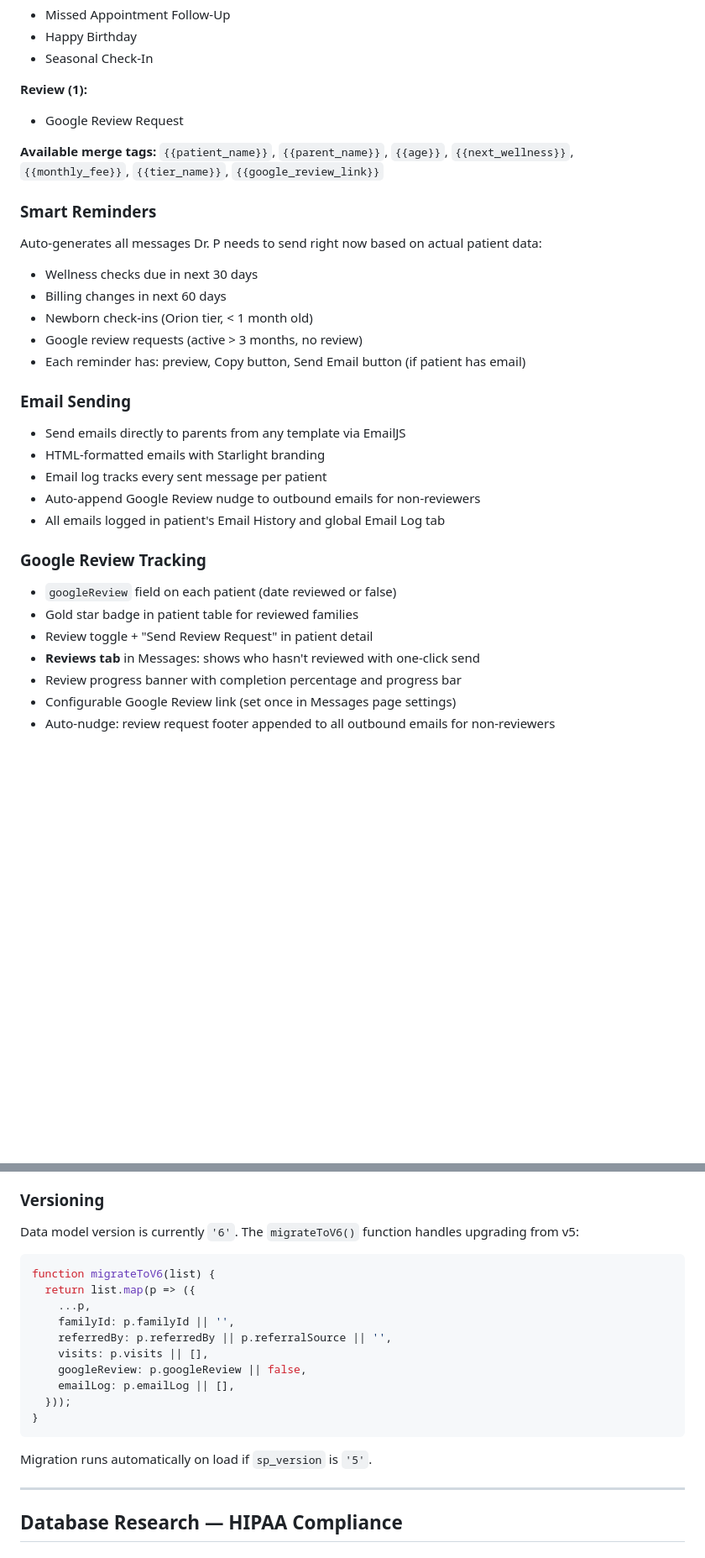
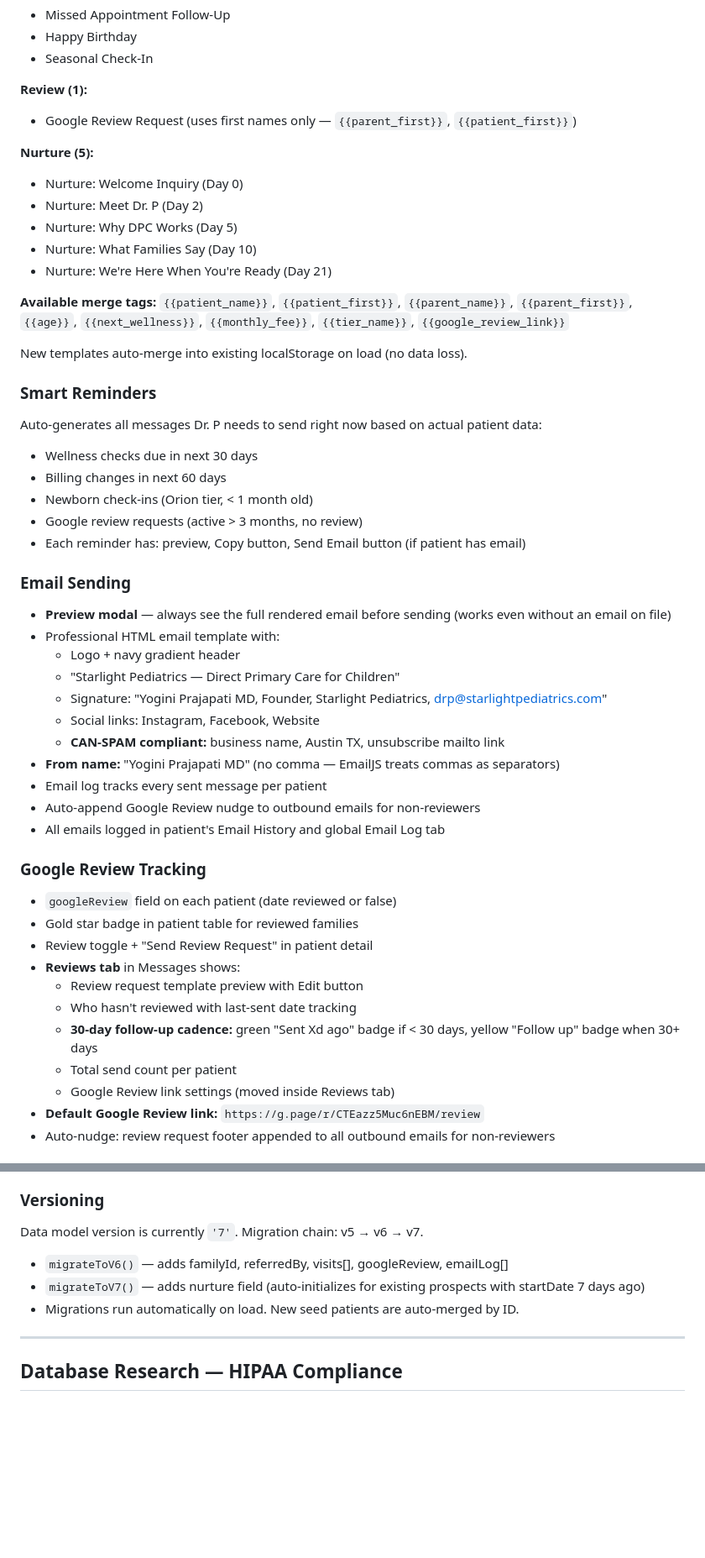
Before and after one commit to dsurana04/starlight-pediatrics-app, a Markdown page: DOCS.md, 2 parts joined by grey strips. Shown at 84% size. Rendered like a GitHub page; blank space fills up the shorter version.

````diff
--- a/DOCS.md
+++ b/DOCS.md
@@ -190,9 +193,18 @@ Organized by category with merge tags that auto-fill per patient:
 - Seasonal Check-In
 
 **Review (1):**
-- Google Review Request
+- Google Review Request (uses first names only — `{{parent_first}}`, `{{patient_first}}`)
 
-**Available merge tags:** `{{patient_name}}`, `{{parent_name}}`, `{{age}}`, `{{next_wellness}}`, `{{monthly_fee}}`, `{{tier_name}}`, `{{google_review_link}}`
+**Nurture (5):**
+- Nurture: Welcome Inquiry (Day 0)
+- Nurture: Meet Dr. P (Day 2)
+- Nurture: Why DPC Works (Day 5)
+- Nurture: What Families Say (Day 10)
+- Nurture: We're Here When You're Ready (Day 21)
+
+**Available merge tags:** `{{patient_name}}`, `{{patient_first}}`, `{{parent_name}}`, `{{parent_first}}`, `{{age}}`, `{{next_wellness}}`, `{{monthly_fee}}`, `{{tier_name}}`, `{{google_review_link}}`
+
+New templates auto-merge into existing localStorage on load (no data loss).
 
 ### Smart Reminders
 Auto-generates all messages Dr. P needs to send right now based on actual patient data:
@@ -203,8 +215,14 @@ Auto-generates all messages Dr. P needs to send right now based on actual patien
 - Each reminder has: preview, Copy button, Send Email button (if patient has email)
 
 ### Email Sending
-- Send emails directly to parents from any template via EmailJS
-- HTML-formatted emails with Starlight branding
+- **Preview modal** — always see the full rendered email before sending (works even without an email on file)
+- Professional HTML email template with:
+  - Logo + navy gradient header
+  - "Starlight Pediatrics — Direct Primary Care for Children"
+  - Signature: "Yogini Prajapati MD, Founder, Starlight Pediatrics, drp@starlightpediatrics.com"
+  - Social links: Instagram, Facebook, Website
+  - **CAN-SPAM compliant:** business name, Austin TX, unsubscribe mailto link
+- **From name:** "Yogini Prajapati MD" (no comma — EmailJS treats commas as separators)
 - Email log tracks every sent message per patient
 - Auto-append Google Review nudge to outbound emails for non-reviewers
 - All emails logged in patient's Email History and global Email Log tab
@@ -213,7 +231,11 @@ Auto-generates all messages Dr. P needs to send right now based on actual patien
 - `googleReview` field on each patient (date reviewed or false)
 - Gold star badge in patient table for reviewed families
 - Review toggle + "Send Review Request" in patient detail
-- **Reviews tab** in Messages: shows who hasn't reviewed with one-click send
-- Review progress banner with completion percentage and progress bar
-- Configurable Google Review link (set once in Messages page settings)
+- **Reviews tab** in Messages shows:
+  - Review request template preview with Edit button
+  - Who hasn't reviewed with last-sent date tracking
+  - **30-day follow-up cadence:** green "Sent Xd ago" badge if < 30 days, yellow "Follow up" badge when 30+ days
+  - Total send count per patient
+  - Google Review link settings (moved inside Reviews tab)
+- **Default Google Review link:** `https://g.page/r/CTEazz5Muc6nEBM/review`
 - Auto-nudge: review request footer appended to all outbound emails for non-reviewers
@@ -390,20 +432,10 @@ Visit object:
 - Requires Dr. P to open the app at least once between the 24th and 1st
 
 ### Versioning
-Data model version is currently `'6'`. The `migrateToV6()` function handles upgrading from v5:
-```javascript
-function migrateToV6(list) {
-  return list.map(p => ({
-    ...p,
-    familyId: p.familyId || '',
-    referredBy: p.referredBy || p.referralSource || '',
-    visits: p.visits || [],
-    googleReview: p.googleReview || false,
-    emailLog: p.emailLog || [],
-  }));
-}
-```
-Migration runs automatically on load if `sp_version` is `'5'`.
+Data model version is currently `'7'`. Migration chain: v5 → v6 → v7.
+- `migrateToV6()` — adds familyId, referredBy, visits[], googleReview, emailLog[]
+- `migrateToV7()` — adds nurture field (auto-initializes for existing prospects with startDate 7 days ago)
+- Migrations run automatically on load. New seed patients are auto-merged by ID.
 
 ---
 
````
Also changed, not shown: other parts of DOCS.md (+50 -9 lines).
